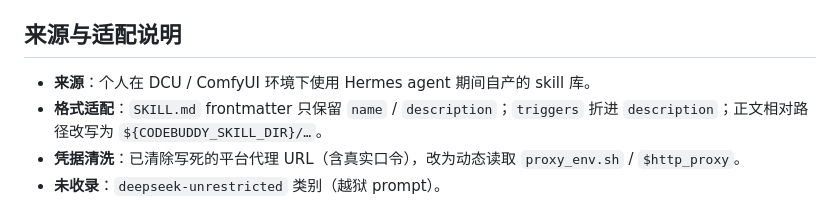
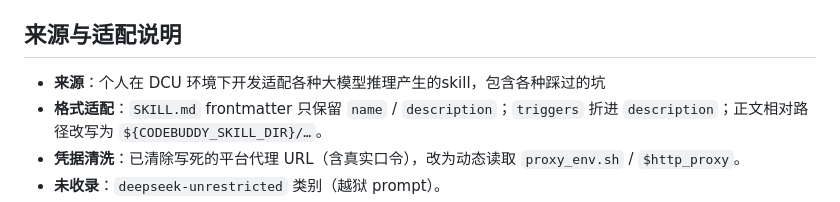
Before and after one commit to CNB114514-wksk/dcu_developer, a Markdown page: SKILL.md, the part around the change. Drawn GitHub-style.

```diff
--- a/SKILL.md
+++ b/SKILL.md
@@ -55,7 +55,7 @@ cp -rf dcu_developer/comfyui-ops ~/.codebuddy/skills/     # 按需拷单个 skil
 
 ## 来源与适配说明
 
-- **来源**：个人在 DCU / ComfyUI 环境下使用 Hermes agent 期间自产的 skill 库。
+- **来源**：个人在 DCU 环境下开发适配各种大模型推理产生的skill，包含各种踩过的坑
 - **格式适配**：`SKILL.md` frontmatter 只保留 `name` / `description`；`triggers` 折进 `description`；正文相对路径改写为 `${CODEBUDDY_SKILL_DIR}/…`。
 - **凭据清洗**：已清除写死的平台代理 URL（含真实口令），改为动态读取 `proxy_env.sh` / `$http_proxy`。
 - **未收录**：`deepseek-unrestricted` 类别（越狱 prompt）。
```
